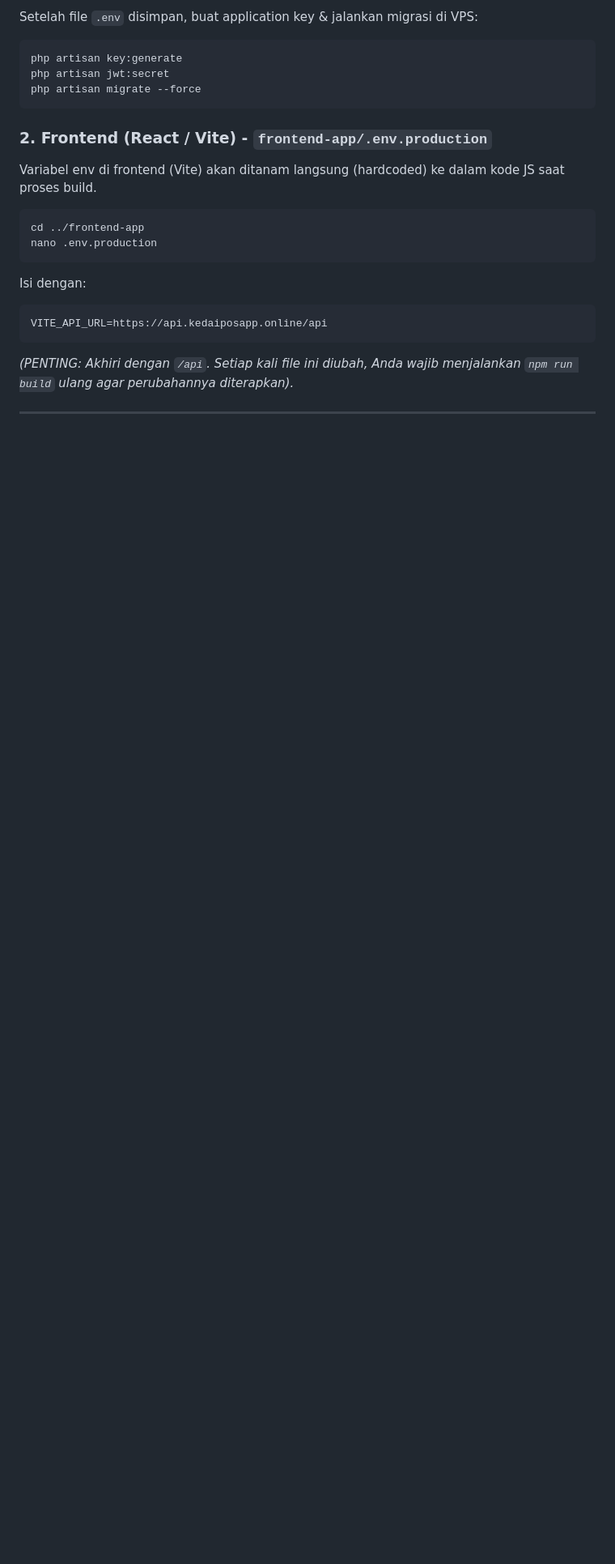
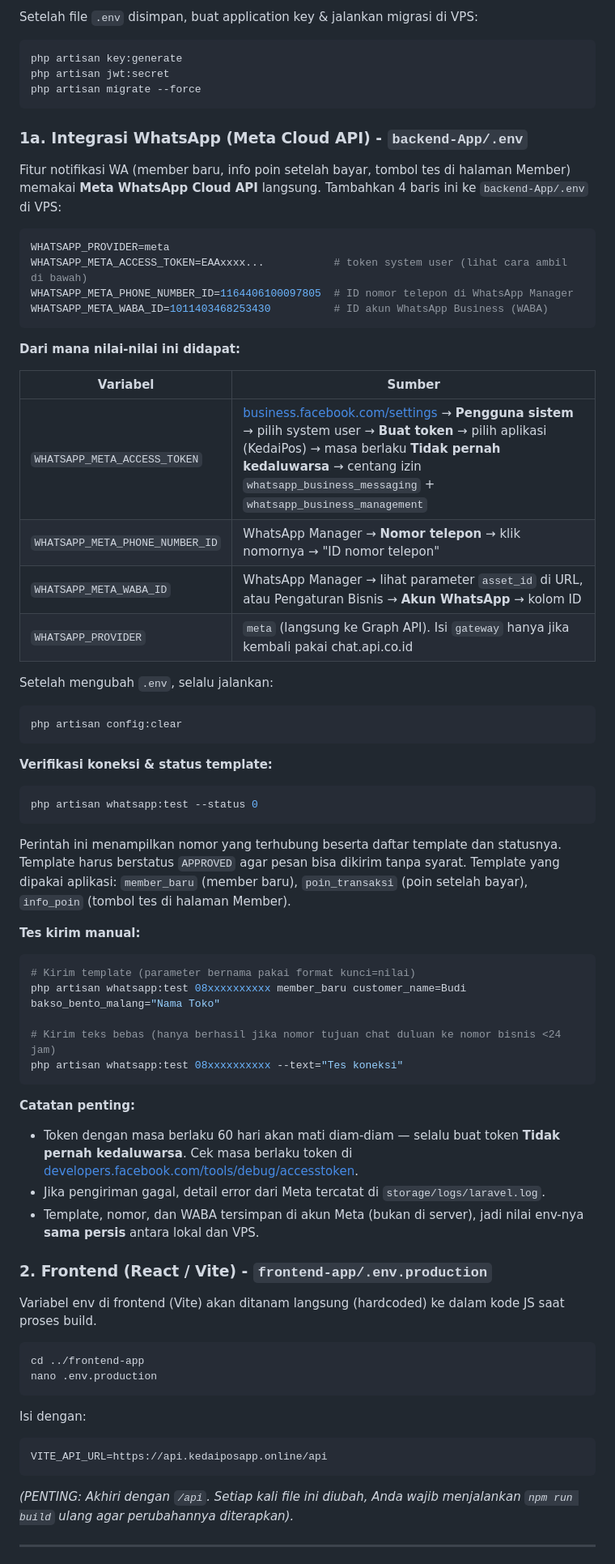
Before and after one commit to Ruinz1/KasirPOS-App, a Markdown page: DEPLOYMENT.md, the part around the change. Shown at 81% size. GitHub-like rendering; blank space fills up the shorter version.

Commit message:
docs: tutorial env WhatsApp Meta Cloud API di DEPLOYMENT.md
Co-Authored-By: Claude Fable 5 <noreply@anthropic.com>

````diff
--- a/DEPLOYMENT.md
+++ b/DEPLOYMENT.md
@@ -36,6 +36,51 @@ php artisan key:generate
 php artisan jwt:secret
 php artisan migrate --force
 ```
+
+### 1a. Integrasi WhatsApp (Meta Cloud API) - `backend-App/.env`
+
+Fitur notifikasi WA (member baru, info poin setelah bayar, tombol tes di halaman Member) memakai **Meta WhatsApp Cloud API** langsung. Tambahkan 4 baris ini ke `backend-App/.env` di VPS:
+
+```env
+WHATSAPP_PROVIDER=meta
+WHATSAPP_META_ACCESS_TOKEN=EAAxxxx...           # token system user (lihat cara ambil di bawah)
+WHATSAPP_META_PHONE_NUMBER_ID=1164406100097805  # ID nomor telepon di WhatsApp Manager
+WHATSAPP_META_WABA_ID=1011403468253430          # ID akun WhatsApp Business (WABA)
+```
+
+**Dari mana nilai-nilai ini didapat:**
+
+| Variabel | Sumber |
+|---|---|
+| `WHATSAPP_META_ACCESS_TOKEN` | [business.facebook.com/settings](https://business.facebook.com/settings) → **Pengguna sistem** → pilih system user → **Buat token** → pilih aplikasi (KedaiPos) → masa berlaku **Tidak pernah kedaluwarsa** → centang izin `whatsapp_business_messaging` + `whatsapp_business_management` |
+| `WHATSAPP_META_PHONE_NUMBER_ID` | WhatsApp Manager → **Nomor telepon** → klik nomornya → "ID nomor telepon" |
+| `WHATSAPP_META_WABA_ID` | WhatsApp Manager → lihat parameter `asset_id` di URL, atau Pengaturan Bisnis → **Akun WhatsApp** → kolom ID |
+| `WHATSAPP_PROVIDER` | `meta` (langsung ke Graph API). Isi `gateway` hanya jika kembali pakai chat.api.co.id |
+
+Setelah mengubah `.env`, selalu jalankan:
+```bash
+php artisan config:clear
+```
+
+**Verifikasi koneksi & status template:**
+```bash
+php artisan whatsapp:test --status 0
+```
+Perintah ini menampilkan nomor yang terhubung beserta daftar template dan statusnya. Template harus berstatus `APPROVED` agar pesan bisa dikirim tanpa syarat. Template yang dipakai aplikasi: `member_baru` (member baru), `poin_transaksi` (poin setelah bayar), `info_poin` (tombol tes di halaman Member).
+
+**Tes kirim manual:**
+```bash
+# Kirim template (parameter bernama pakai format kunci=nilai)
+php artisan whatsapp:test 08xxxxxxxxxx member_baru customer_name=Budi bakso_bento_malang="Nama Toko"
+
+# Kirim teks bebas (hanya berhasil jika nomor tujuan chat duluan ke nomor bisnis <24 jam)
+php artisan whatsapp:test 08xxxxxxxxxx --text="Tes koneksi"
+```
+
+**Catatan penting:**
+* Token dengan masa berlaku 60 hari akan mati diam-diam — selalu buat token **Tidak pernah kedaluwarsa**. Cek masa berlaku token di [developers.facebook.com/tools/debug/accesstoken](https://developers.facebook.com/tools/debug/accesstoken).
+* Jika pengiriman gagal, detail error dari Meta tercatat di `storage/logs/laravel.log`.
+* Template, nomor, dan WABA tersimpan di akun Meta (bukan di server), jadi nilai env-nya **sama persis** antara lokal dan VPS.
 
 ### 2. Frontend (React / Vite) - `frontend-app/.env.production`
 Variabel env di frontend (Vite) akan ditanam langsung (hardcoded) ke dalam kode JS saat proses build.
````
